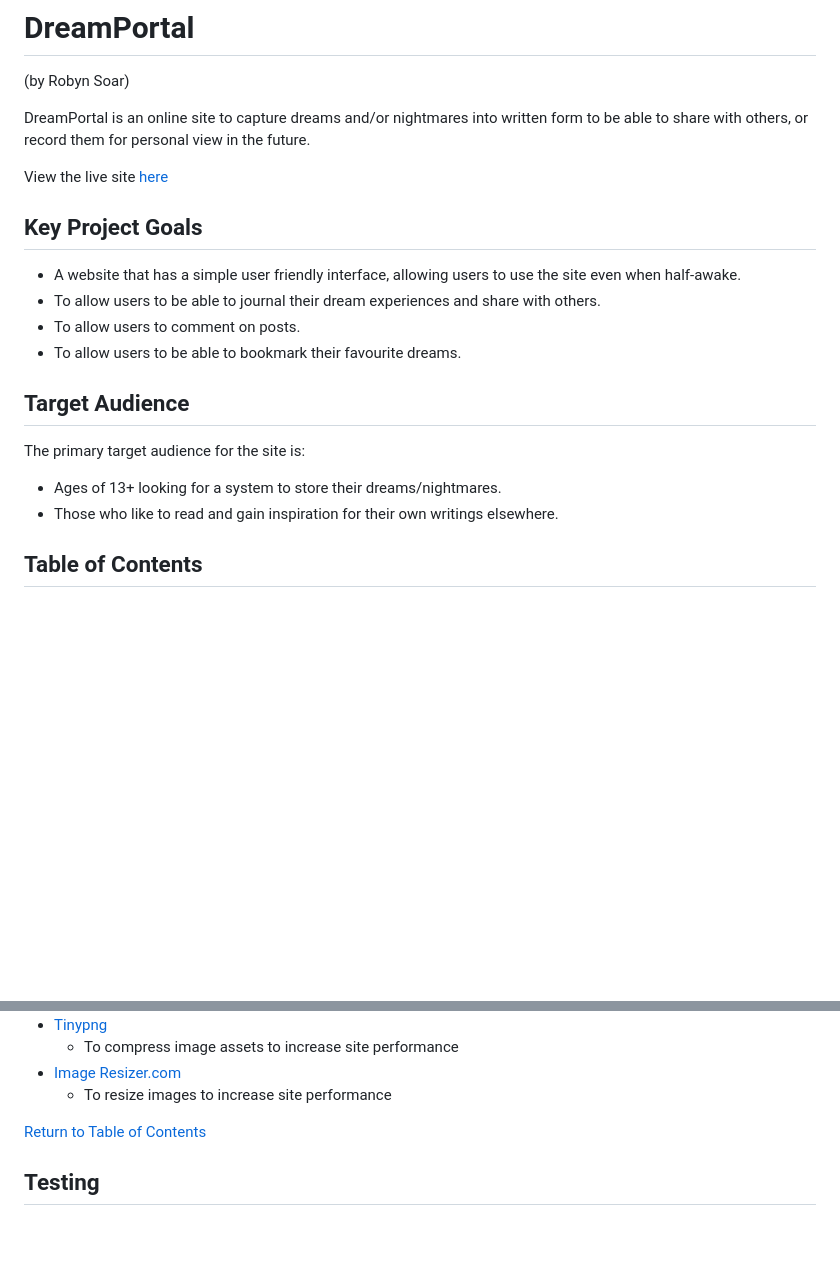
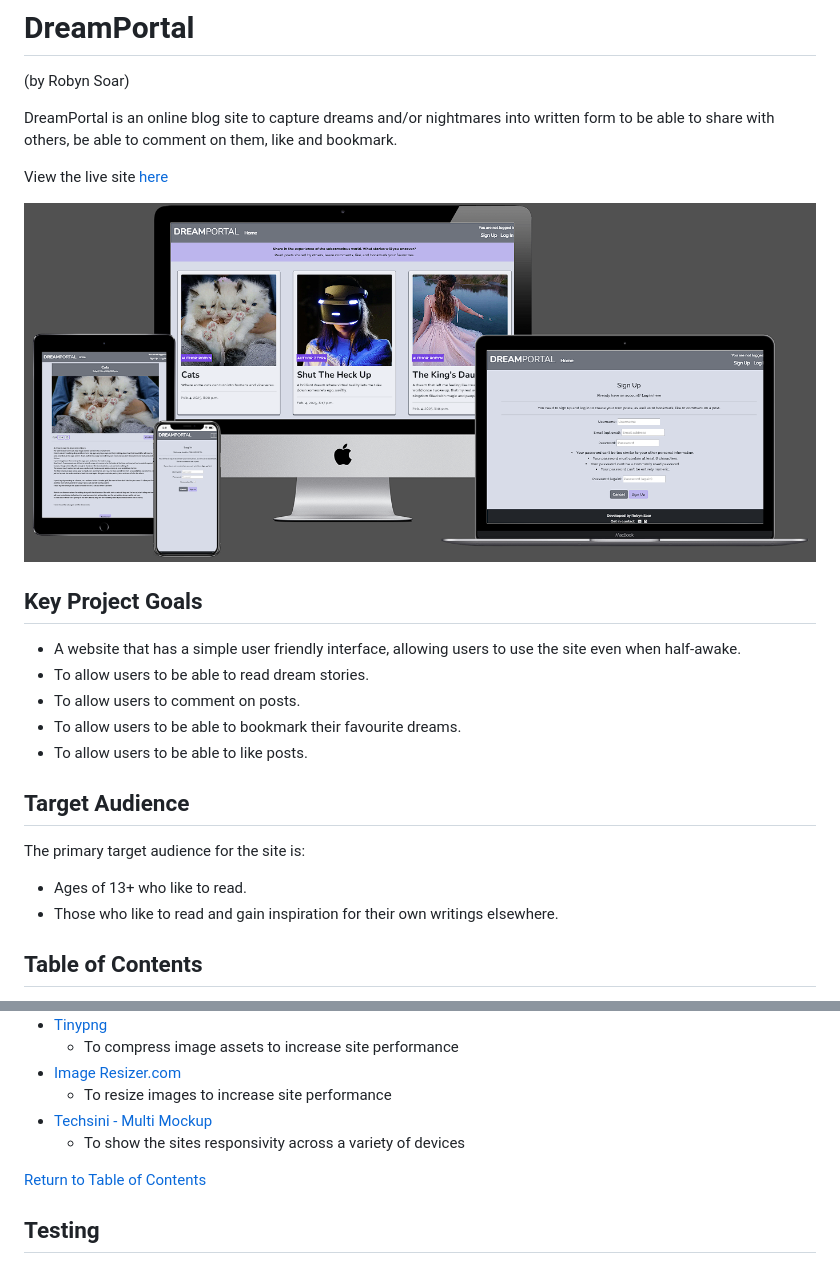
Before and after one commit to RobynSoar/dream-portal, a Markdown page: README.md, 2 parts joined by grey strips. Drawn GitHub-style; pictures changed too: documentation/techsini-site-preview.png (added); blank space fills up the shorter version.

Commit message:
Update tech used and site description

```diff
--- a/README.md
+++ b/README.md
@@ -1,22 +1,25 @@
 # DreamPortal
 (by Robyn Soar)
 
-DreamPortal is an online site to capture dreams and/or nightmares into written form to be able to share with others, or record them for personal view in the future.
+DreamPortal is an online blog site to capture dreams and/or nightmares into written form to be able to share with others, be able to comment on them, like and bookmark.
 
 View the live site [here]()
+
+![DREAMPORTAL Site Preview](documentation/techsini-site-preview.png)
 
 ## Key Project Goals
 
 - A website that has a simple user friendly interface, allowing users to use the site even when half-awake.
-- To allow users to be able to journal their dream experiences and share with others.
+- To allow users to be able to read dream stories.
 - To allow users to comment on posts.
 - To allow users to be able to bookmark their favourite dreams.
+- To allow users to be able to like posts.
 
 ## Target Audience
 
 The primary target audience for the site is:
 
-- Ages of 13+ looking for a system to store their dreams/nightmares.
+- Ages of 13+ who like to read.
 - Those who like to read and gain inspiration for their own writings elsewhere.
 
 ## Table of Contents
@@ -151,6 +154,8 @@ The following colour palette was used thorugh the site, providing a simple and g
     - To compress image assets to increase site performance
 - [Image Resizer.com](https://imageresizer.com/)
     - To resize images to increase site performance
+- [Techsini - Multi Mockup](https://techsini.com/multi-mockup/index.php)
+    - To show the sites responsivity across a variety of devices
 
 [Return to Table of Contents](#table-of-contents)
 
```
